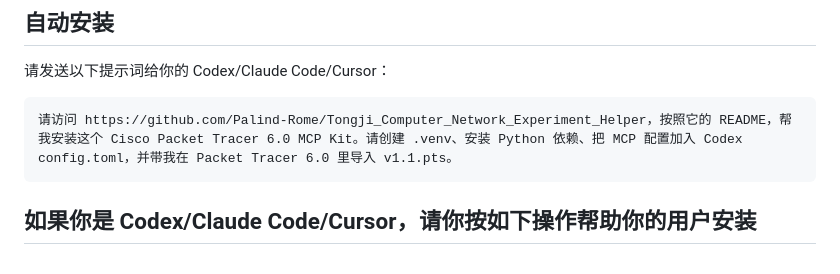
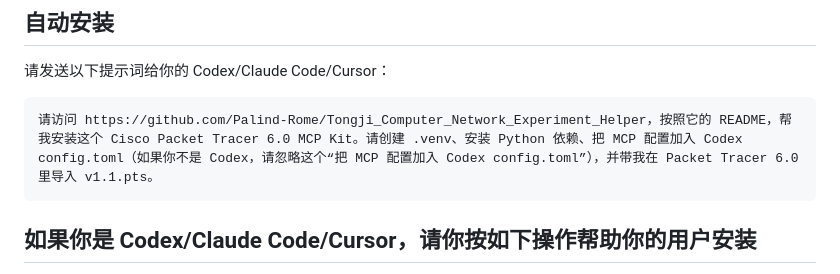
Before and after one commit to Palind-Rome/Tongji_Computer_Network_Experiment_Helper, a Markdown page: README.md, the part around the change. Rendered like a GitHub page.

Commit message:
Update installation instructions in README.md
Clarify instructions for Codex/Claude Code/Cursor regarding MCP configuration.

````diff
--- a/README.md
+++ b/README.md
@@ -72,7 +72,7 @@ https://github.com/user-attachments/assets/f5aa65f7-3088-4ace-a561-97d097685863
 请发送以下提示词给你的 Codex/Claude Code/Cursor：
 
 ```text
-请访问 https://github.com/Palind-Rome/Tongji_Computer_Network_Experiment_Helper，按照它的 README，帮我安装这个 Cisco Packet Tracer 6.0 MCP Kit。请创建 .venv、安装 Python 依赖、把 MCP 配置加入 Codex config.toml，并带我在 Packet Tracer 6.0 里导入 v1.1.pts。
+请访问 https://github.com/Palind-Rome/Tongji_Computer_Network_Experiment_Helper，按照它的 README，帮我安装这个 Cisco Packet Tracer 6.0 MCP Kit。请创建 .venv、安装 Python 依赖、把 MCP 配置加入 Codex config.toml（如果你不是 Codex，请忽略这个“把 MCP 配置加入 Codex config.toml”），并带我在 Packet Tracer 6.0 里导入 v1.1.pts。
 ```
 
 ## 如果你是 Codex/Claude Code/Cursor，请你按如下操作帮助你的用户安装
````
